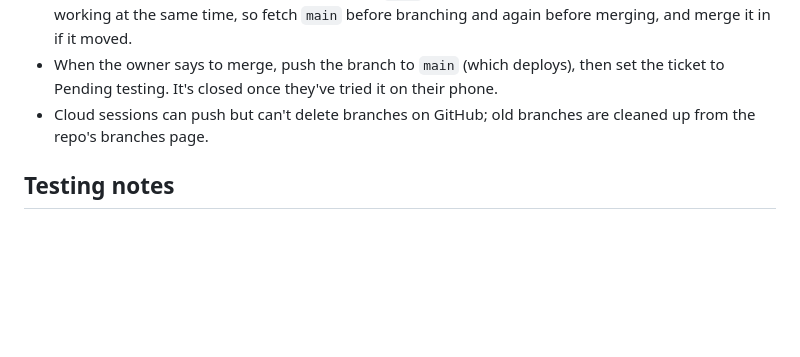
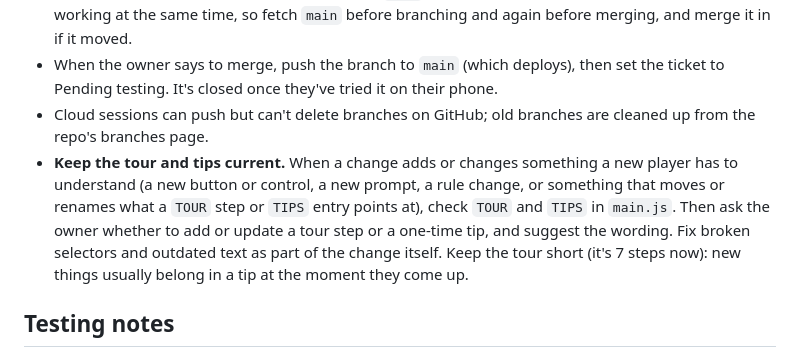
Before and after one commit to adambabin/shanghai-game, a Markdown page: CLAUDE.md, the part around the change. Rendered like a GitHub page; blank space fills up the shorter version.

Commit message:
Have CLAUDE.md prompt to keep the tour and tips current
Co-Authored-By: Claude Opus 5.5 <noreply@anthropic.com>
Claude-Session: https://claude.ai/code/session_01RYjPoLJWTVVD99BDTq2LxF

```diff
--- a/CLAUDE.md
+++ b/CLAUDE.md
@@ -104,6 +104,11 @@ There is no linter or formatter configured. Match the existing style: 2-space in
 - Each ticket gets its own branch from the latest `main`. The owner often has another Claude session working at the same time, so fetch `main` before branching and again before merging, and merge it in if it moved.
 - When the owner says to merge, push the branch to `main` (which deploys), then set the ticket to Pending testing. It's closed once they've tried it on their phone.
 - Cloud sessions can push but can't delete branches on GitHub; old branches are cleaned up from the repo's branches page.
+- **Keep the tour and tips current.** When a change adds or changes something a new player has to understand (a new button
+  or control, a new prompt, a rule change, or something that moves or renames what a `TOUR` step or `TIPS` entry points
+  at), check `TOUR` and `TIPS` in `main.js`. Then ask the owner whether to add or update a tour step or a one-time tip,
+  and suggest the wording. Fix broken selectors and outdated text as part of the change itself. Keep the tour short (it's
+  7 steps now): new things usually belong in a tip at the moment they come up.
 
 ## Testing notes
 
```
